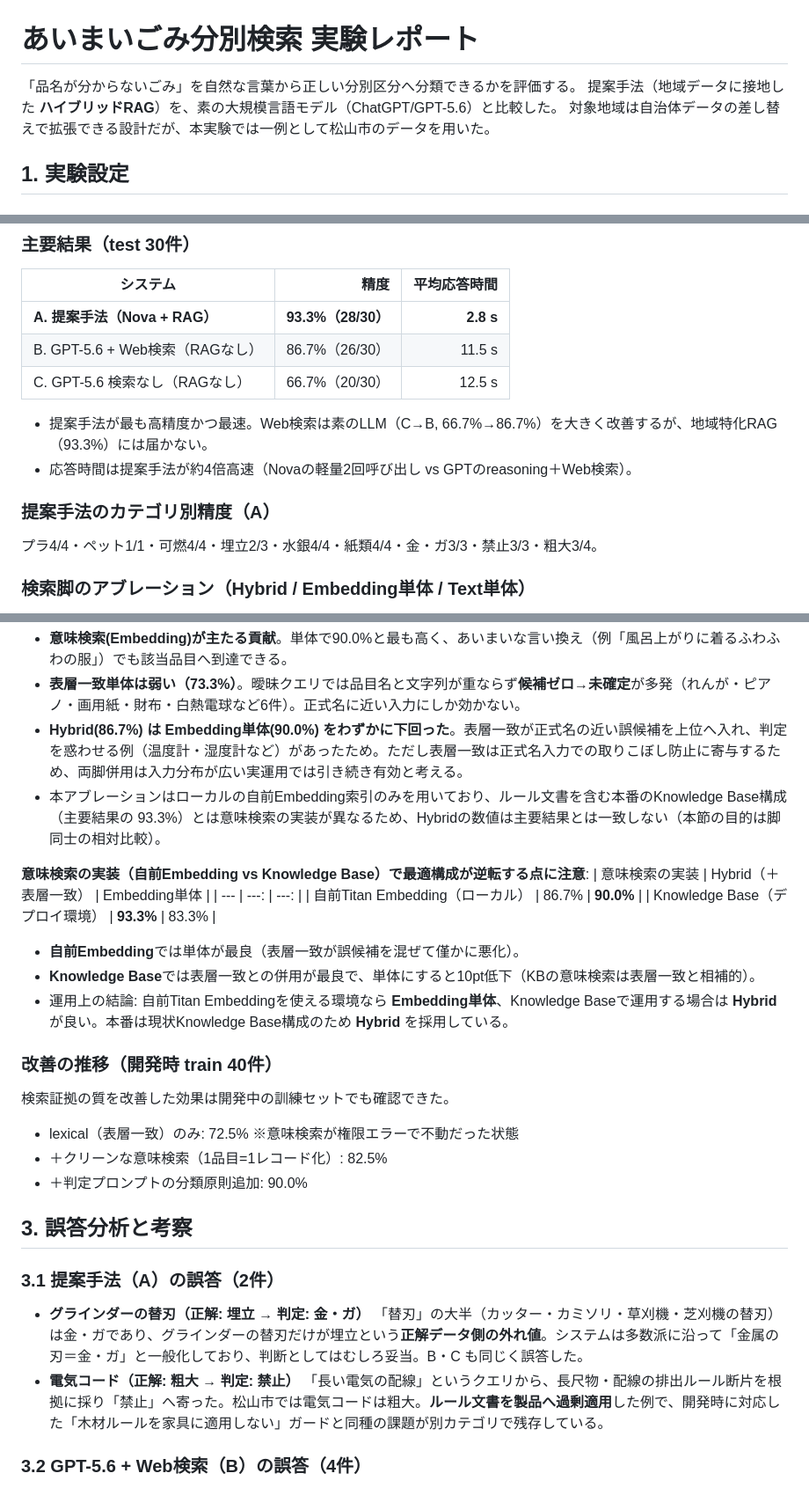
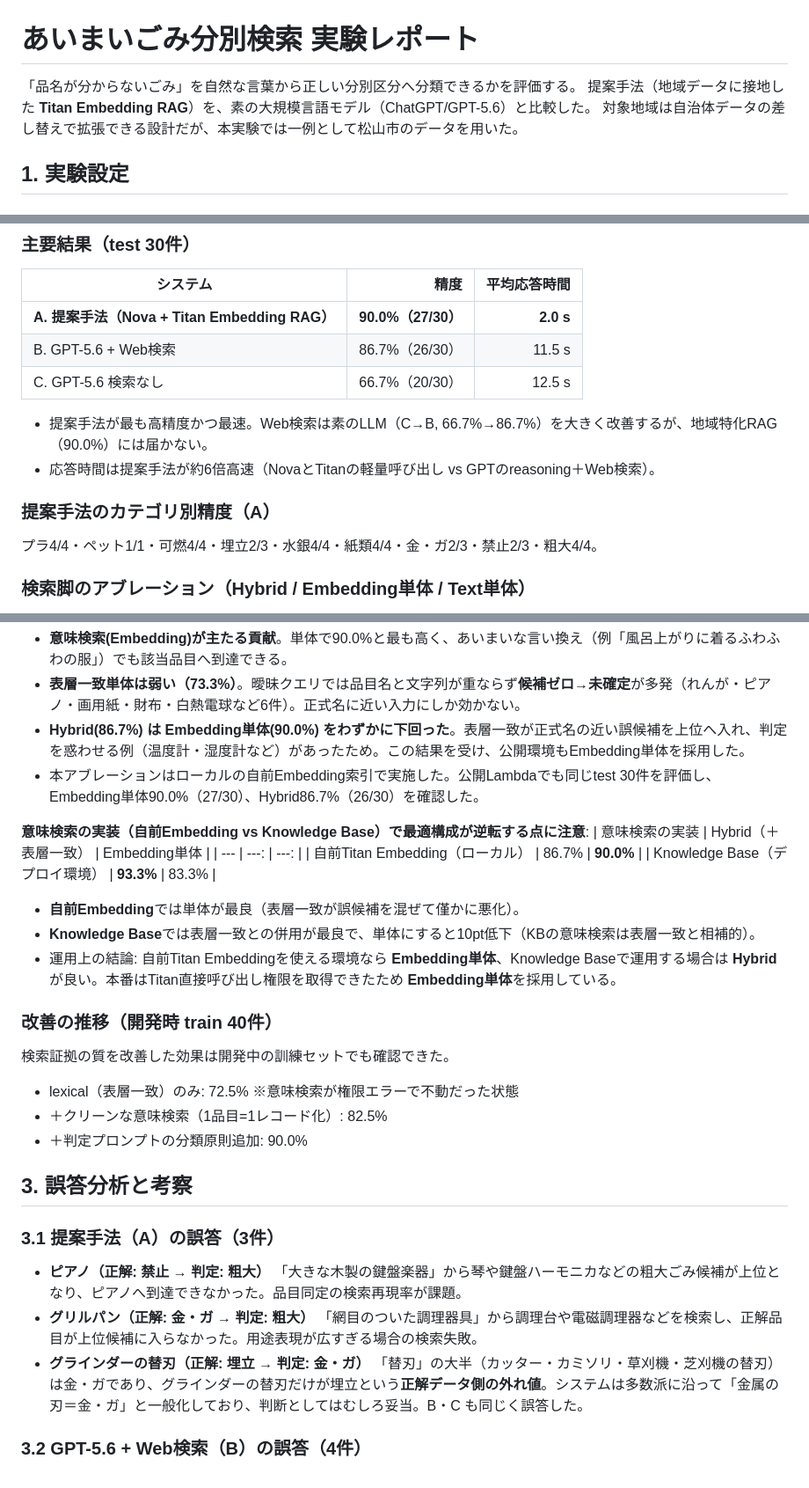
Before and after one commit to nlp-pbl-2026/garbage-app, a Markdown page: docs/experiments.md, 3 parts joined by grey strips. Shown at 88% size. Drawn GitHub-style.

```diff
--- a/docs/experiments.md
+++ b/docs/experiments.md
@@ -1,7 +1,7 @@
 # あいまいごみ分別検索 実験レポート
 
 「品名が分からないごみ」を自然な言葉から正しい分別区分へ分類できるかを評価する。
-提案手法（地域データに接地した **ハイブリッドRAG**）を、素の大規模言語モデル（ChatGPT/GPT-5.6）と比較した。
+提案手法（地域データに接地した **Titan Embedding RAG**）を、素の大規模言語モデル（ChatGPT/GPT-5.6）と比較した。
 対象地域は自治体データの差し替えで拡張できる設計だが、本実験では一例として松山市のデータを用いた。
 
 ## 1. 実験設定
@@ -43,15 +43,15 @@
 ### 主要結果（test 30件）
 | システム | 精度 | 平均応答時間 |
 | --- | ---: | ---: |
-| **A. 提案手法（Nova + RAG）** | **93.3%（28/30）** | **2.8 s** |
-| B. GPT-5.6 + Web検索（RAGなし） | 86.7%（26/30） | 11.5 s |
-| C. GPT-5.6 検索なし（RAGなし） | 66.7%（20/30） | 12.5 s |
+| **A. 提案手法（Nova + Titan Embedding RAG）** | **90.0%（27/30）** | **2.0 s** |
+| B. GPT-5.6 + Web検索 | 86.7%（26/30） | 11.5 s |
+| C. GPT-5.6 検索なし | 66.7%（20/30） | 12.5 s |
 
-- 提案手法が最も高精度かつ最速。Web検索は素のLLM（C→B, 66.7%→86.7%）を大きく改善するが、地域特化RAG（93.3%）には届かない。
-- 応答時間は提案手法が約4倍高速（Novaの軽量2回呼び出し vs GPTのreasoning＋Web検索）。
+- 提案手法が最も高精度かつ最速。Web検索は素のLLM（C→B, 66.7%→86.7%）を大きく改善するが、地域特化RAG（90.0%）には届かない。
+- 応答時間は提案手法が約6倍高速（NovaとTitanの軽量呼び出し vs GPTのreasoning＋Web検索）。
 
 ### 提案手法のカテゴリ別精度（A）
-プラ4/4・ペット1/1・可燃4/4・埋立2/3・水銀4/4・紙類4/4・金・ガ3/3・禁止3/3・粗大3/4。
+プラ4/4・ペット1/1・可燃4/4・埋立2/3・水銀4/4・紙類4/4・金・ガ2/3・禁止2/3・粗大4/4。
 
 ### 検索脚のアブレーション（Hybrid / Embedding単体 / Text単体）
 提案手法のRAGは「表層一致検索」と「意味検索(Embedding)」を統合(RRF)している。
@@ -67,8 +67,8 @@
 考察:
 - **意味検索(Embedding)が主たる貢献**。単体で90.0%と最も高く、あいまいな言い換え（例「風呂上がりに着るふわふわの服」）でも該当品目へ到達できる。
 - **表層一致単体は弱い（73.3%）**。曖昧クエリでは品目名と文字列が重ならず**候補ゼロ→未確定**が多発（れんが・ピアノ・画用紙・財布・白熱電球など6件）。正式名に近い入力にしか効かない。
-- **Hybrid(86.7%) は Embedding単体(90.0%) をわずかに下回った**。表層一致が正式名の近い誤候補を上位へ入れ、判定を惑わせる例（温度計・湿度計など）があったため。ただし表層一致は正式名入力での取りこぼし防止に寄与するため、両脚併用は入力分布が広い実運用では引き続き有効と考える。
-- 本アブレーションはローカルの自前Embedding索引のみを用いており、ルール文書を含む本番のKnowledge Base構成（主要結果の 93.3%）とは意味検索の実装が異なるため、Hybridの数値は主要結果とは一致しない（本節の目的は脚同士の相対比較）。
+- **Hybrid(86.7%) は Embedding単体(90.0%) をわずかに下回った**。表層一致が正式名の近い誤候補を上位へ入れ、判定を惑わせる例（温度計・湿度計など）があったため。この結果を受け、公開環境もEmbedding単体を採用した。
+- 本アブレーションはローカルの自前Embedding索引で実施した。公開Lambdaでも同じtest 30件を評価し、Embedding単体90.0%（27/30）、Hybrid86.7%（26/30）を確認した。
 
 **意味検索の実装（自前Embedding vs Knowledge Base）で最適構成が逆転する点に注意**:
 | 意味検索の実装 | Hybrid（＋表層一致） | Embedding単体 |
@@ -78,7 +78,7 @@
 
 - **自前Embedding**では単体が最良（表層一致が誤候補を混ぜて僅かに悪化）。
 - **Knowledge Base**では表層一致との併用が最良で、単体にすると10pt低下（KBの意味検索は表層一致と相補的）。
-- 運用上の結論: 自前Titan Embeddingを使える環境なら **Embedding単体**、Knowledge Baseで運用する場合は **Hybrid** が良い。本番は現状Knowledge Base構成のため **Hybrid** を採用している。
+- 運用上の結論: 自前Titan Embeddingを使える環境なら **Embedding単体**、Knowledge Baseで運用する場合は **Hybrid** が良い。本番はTitan直接呼び出し権限を取得できたため **Embedding単体**を採用している。
 
 ### 改善の推移（開発時 train 40件）
 検索証拠の質を改善した効果は開発中の訓練セットでも確認できた。
@@ -88,11 +88,13 @@
 
 ## 3. 誤答分析と考察
 
-### 3.1 提案手法（A）の誤答（2件）
+### 3.1 提案手法（A）の誤答（3件）
+- **ピアノ（正解: 禁止 → 判定: 粗大）**
+  「大きな木製の鍵盤楽器」から琴や鍵盤ハーモニカなどの粗大ごみ候補が上位となり、ピアノへ到達できなかった。品目同定の検索再現率が課題。
+- **グリルパン（正解: 金・ガ → 判定: 粗大）**
+  「網目のついた調理器具」から調理台や電磁調理器などを検索し、正解品目が上位候補に入らなかった。用途表現が広すぎる場合の検索失敗。
 - **グラインダーの替刃（正解: 埋立 → 判定: 金・ガ）**
   「替刃」の大半（カッター・カミソリ・草刈機・芝刈機の替刃）は金・ガであり、グラインダーの替刃だけが埋立という**正解データ側の外れ値**。システムは多数派に沿って「金属の刃＝金・ガ」と一般化しており、判断としてはむしろ妥当。B・C も同じく誤答した。
-- **電気コード（正解: 粗大 → 判定: 禁止）**
-  「長い電気の配線」というクエリから、長尺物・配線の排出ルール断片を根拠に採り「禁止」へ寄った。松山市では電気コードは粗大。**ルール文書を製品へ過剰適用**した例で、開発時に対応した「木材ルールを家具に適用しない」ガードと同種の課題が別カテゴリで残存している。
 
 ### 3.2 GPT-5.6 + Web検索（B）の誤答（4件）
 Web検索で松山市公式ページを参照できても、**クエリの曖昧さで品目を取り違える**、または**正解ラベルの粒度**に届かない例が中心。
```
Also changed, not shown: other parts of docs/experiments.md (+6 -6 lines), README.md (+7 -6 lines), infra/README.md (+5 -4 lines).
